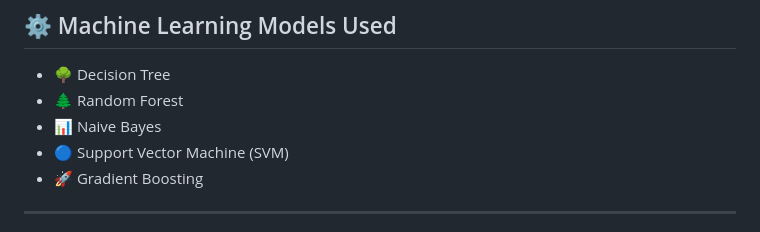
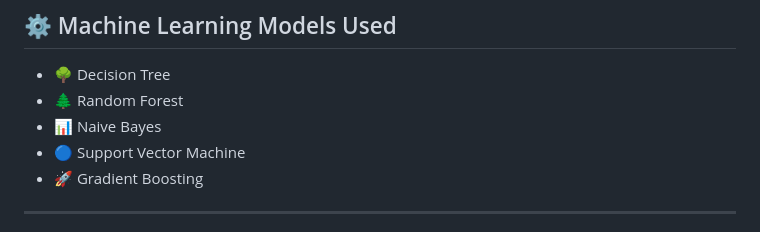
Before and after one commit to vikashkr96/Machine-Learning-Projects, a Markdown page: Disease Prediction Project/README.md, the part around the change. GitHub-like rendering.

```diff
--- a/Disease Prediction Project/README.md
+++ b/Disease Prediction Project/README.md
@@ -32,7 +32,7 @@ This project builds an intelligent system that takes **patient symptoms as input
 * 🌳 Decision Tree
 * 🌲 Random Forest
 * 📊 Naive Bayes
-* 🔵 Support Vector Machine (SVM)
+* 🔵 Support Vector Machine
 * 🚀 Gradient Boosting
 
 ---
```
